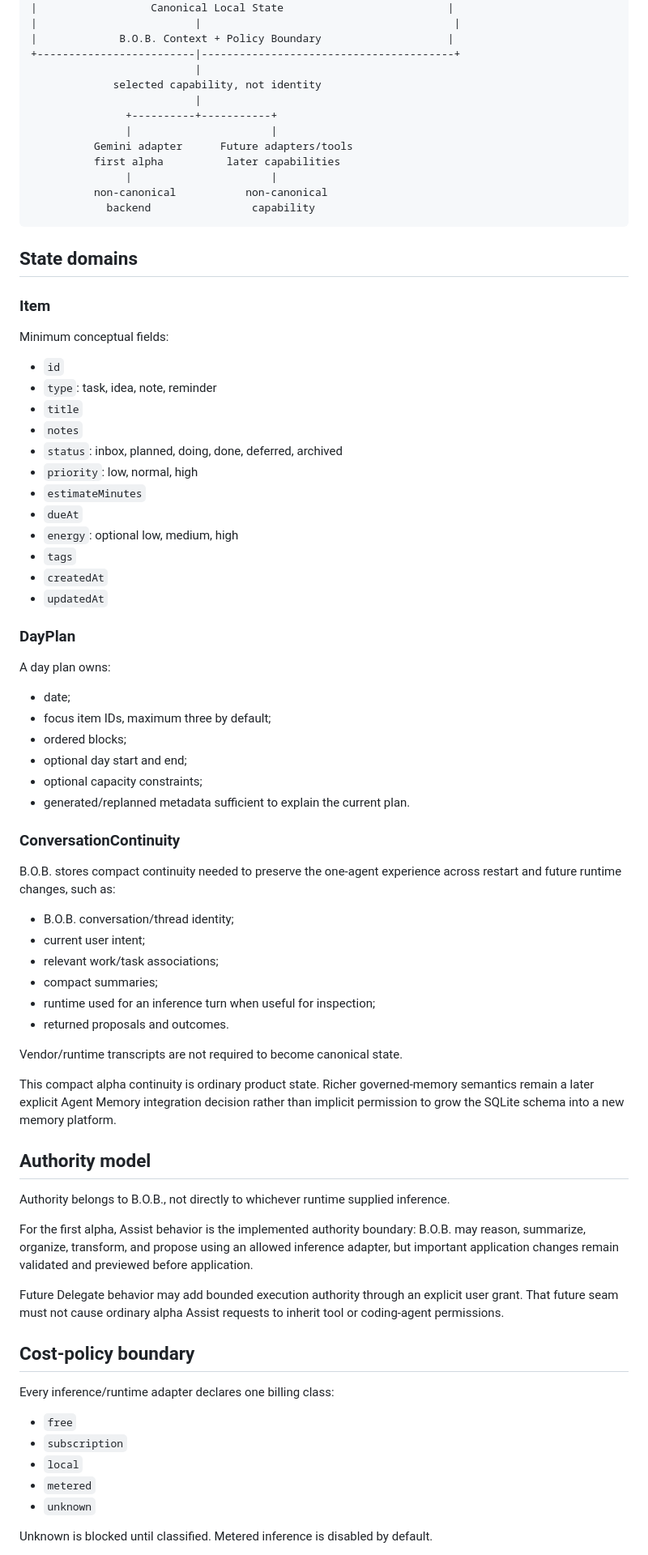
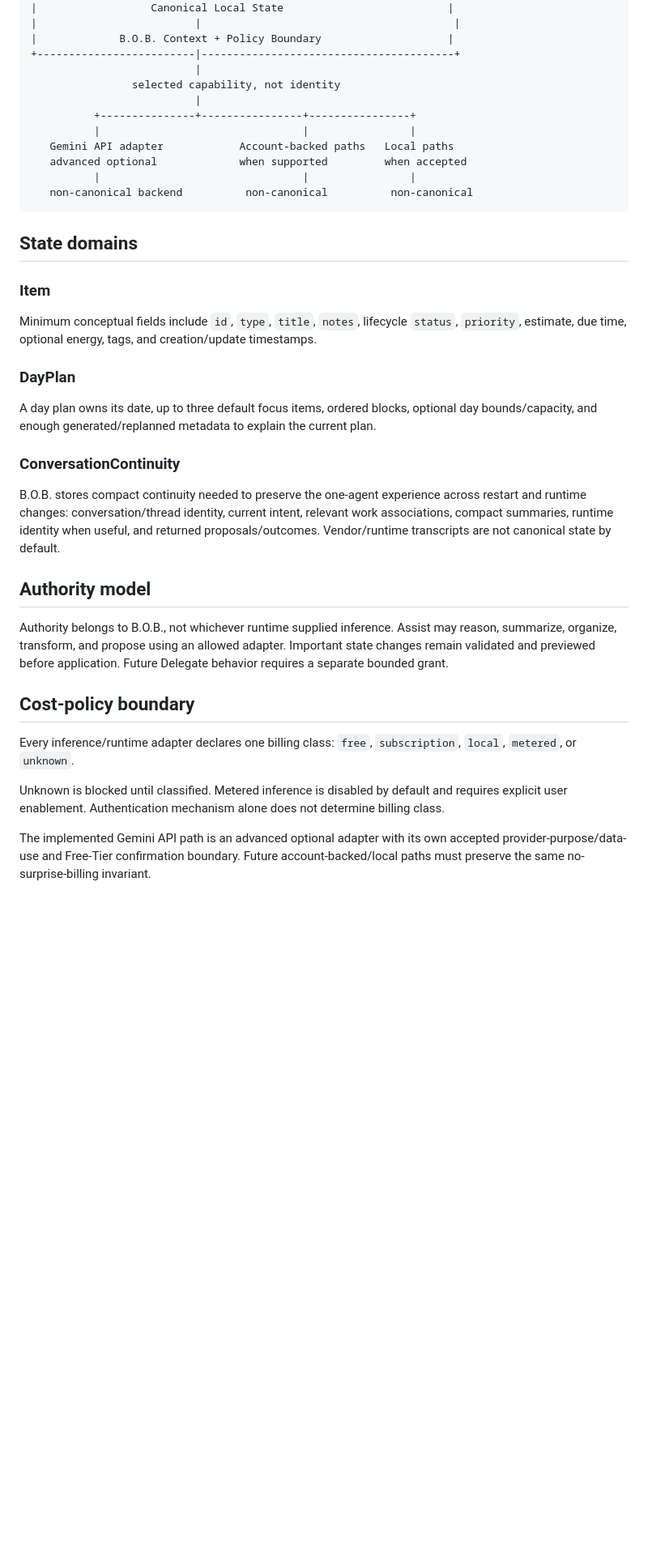
Before and after one commit to Knapp-Kevin/B.O.B., a Markdown page: docs/ARCHITECTURE.md, the part around one of its changes. Shown at 81% size. GitHub-like rendering; blank space fills up the shorter version.

Commit message:
docs: reconcile architecture with current provider direction

````diff
--- a/docs/ARCHITECTURE.md
+++ b/docs/ARCHITECTURE.md
@@ -231,79 +218,39 @@ The user never changes conversational identity during this flow. Inference failu
 |             B.O.B. Context + Policy Boundary                    |
 +-------------------------|----------------------------------------+
                           |
-             selected capability, not identity
+                selected capability, not identity
                           |
-               +----------+-----------+
-               |                      |
-          Gemini adapter      Future adapters/tools
-          first alpha          later capabilities
-               |                      |
-          non-canonical           non-canonical
-            backend                capability
+          +---------------+----------------+----------------+
+          |                                |                |
+   Gemini API adapter            Account-backed paths   Local paths
+   advanced optional             when supported         when accepted
+          |                                |                |
+   non-canonical backend          non-canonical          non-canonical
 ```
 
 ## State domains
 
 ### Item
 
-Minimum conceptual fields:
-
-- `id`
-- `type`: task, idea, note, reminder
-- `title`
-- `notes`
-- `status`: inbox, planned, doing, done, deferred, archived
-- `priority`: low, normal, high
-- `estimateMinutes`
-- `dueAt`
-- `energy`: optional low, medium, high
-- `tags`
-- `createdAt`
-- `updatedAt`
+Minimum conceptual fields include `id`, `type`, `title`, `notes`, lifecycle `status`, `priority`, estimate, due time, optional energy, tags, and creation/update timestamps.
 
 ### DayPlan
 
-A day plan owns:
-
-- date;
-- focus item IDs, maximum three by default;
-- ordered blocks;
-- optional day start and end;
-- optional capacity constraints;
-- generated/replanned metadata sufficient to explain the current plan.
+A day plan owns its date, up to three default focus items, ordered blocks, optional day bounds/capacity, and enough generated/replanned metadata to explain the current plan.
 
 ### ConversationContinuity
 
-B.O.B. stores compact continuity needed to preserve the one-agent experience across restart and future runtime changes, such as:
-
-- B.O.B. conversation/thread identity;
-- current user intent;
-- relevant work/task associations;
-- compact summaries;
-- runtime used for an inference turn when useful for inspection;
-- returned proposals and outcomes.
-
-Vendor/runtime transcripts are not required to become canonical state.
-
-This compact alpha continuity is ordinary product state. Richer governed-memory semantics remain a later explicit Agent Memory integration decision rather than implicit permission to grow the SQLite schema into a new memory platform.
+B.O.B. stores compact continuity needed to preserve the one-agent experience across restart and runtime changes: conversation/thread identity, current intent, relevant work associations, compact summaries, runtime identity when useful, and returned proposals/outcomes. Vendor/runtime transcripts are not canonical state by default.
 
 ## Authority model
 
-Authority belongs to B.O.B., not directly to whichever runtime supplied inference.
-
-For the first alpha, Assist behavior is the implemented authority boundary: B.O.B. may reason, summarize, organize, transform, and propose using an allowed inference adapter, but important application changes remain validated and previewed before application.
-
-Future Delegate behavior may add bounded execution authority through an explicit user grant. That future seam must not cause ordinary alpha Assist requests to inherit tool or coding-agent permissions.
+Authority belongs to B.O.B., not whichever runtime supplied inference. Assist may reason, summarize, organize, transform, and propose using an allowed adapter. Important state changes remain validated and previewed before application. Future Delegate behavior requires a separate bounded grant.
 
 ## Cost-policy boundary
 
-Every inference/runtime adapter declares one billing class:
+Every inference/runtime adapter declares one billing class: `free`, `subscription`, `local`, `metered`, or `unknown`.
 
-- `free`
-- `subscription`
-- `local`
-- `metered`
-- `unknown`
+Unknown is blocked until classified. Metered inference is disabled by default and requires explicit user enablement. Authentication mechanism alone does not determine billing class.
 
-Unknown is blocked until classified. Metered inference is disabled by default.
+The implemented Gemini API path is an advanced optional adapter with its own accepted provider-purpose/data-use and Free-Tier confirmation boundary. Future account-backed/local paths must preserve the same no-surprise-billing invariant.
 
````
Also changed, not shown: other parts of docs/ARCHITECTURE.md (+61 -84 lines).
